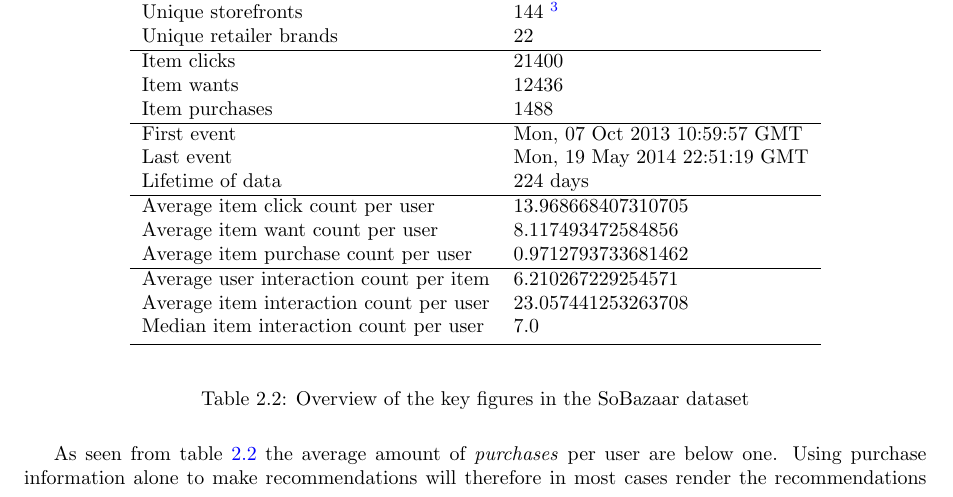
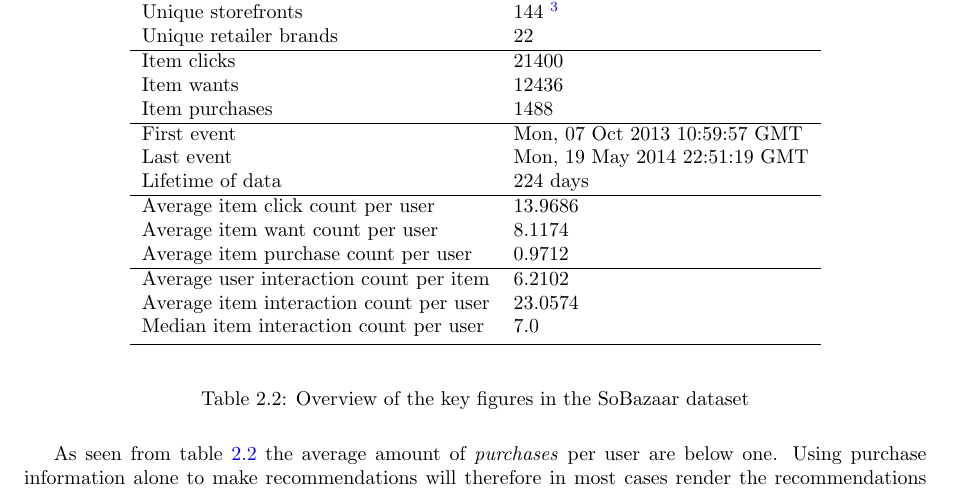
Before and after one commit to mcmhav/muchBazar, a LaTeX thesis (src/report.tex, which reads src/masterChapters/02-soBazarData.tex): part of page 21 of 162, cut so that both start at the same text. Compiled offline with pdfLaTeX.

Commit message:
shortend the summary numbers

```diff
--- a/src/masterChapters/02-soBazarData.tex
+++ b/src/masterChapters/02-soBazarData.tex
@@ -209,12 +209,12 @@ to better understand its properties.
             Last event & Mon, 19 May 2014 22:51:19 GMT \\
             Lifetime of data & 224 days \\
             \hline
-            Average item click count per user   &    13.968668407310705 \\
-            Average item want count per user    &    8.117493472584856 \\
-            Average item purchase count per user    &    0.9712793733681462 \\
+            Average item click count per user   &    13.9686 \\
+            Average item want count per user    &    8.1174 \\
+            Average item purchase count per user    &    0.9712 \\
             \hline
-            Average user interaction count per item     &    6.210267229254571 \\
-            Average item interaction count per user     &    23.057441253263708 \\
+            Average user interaction count per item     &    6.2102 \\
+            Average item interaction count per user     &    23.0574 \\
             Median item interaction count per user  &    7.0 \\
             \bottomrule
         \caption[Dataset summary]{Overview of the key figures in the SoBazaar dataset}
```
